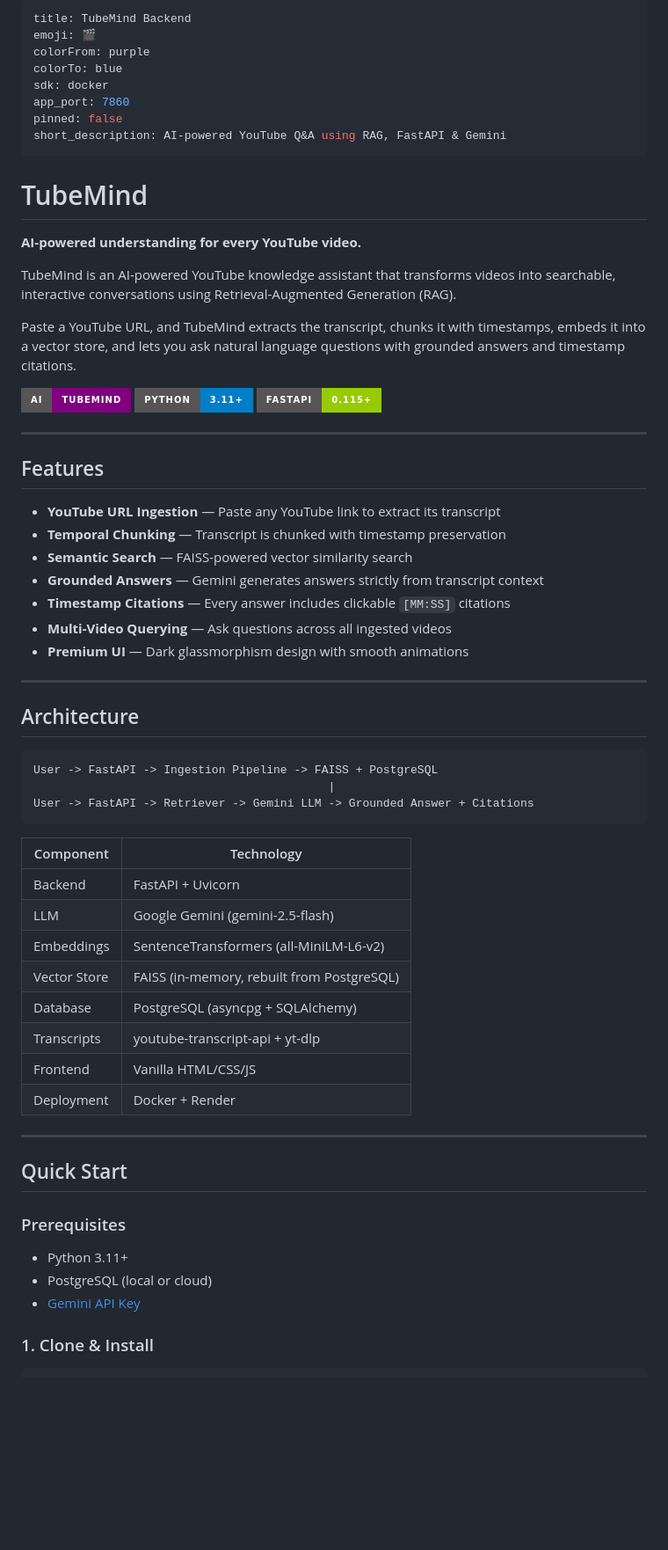
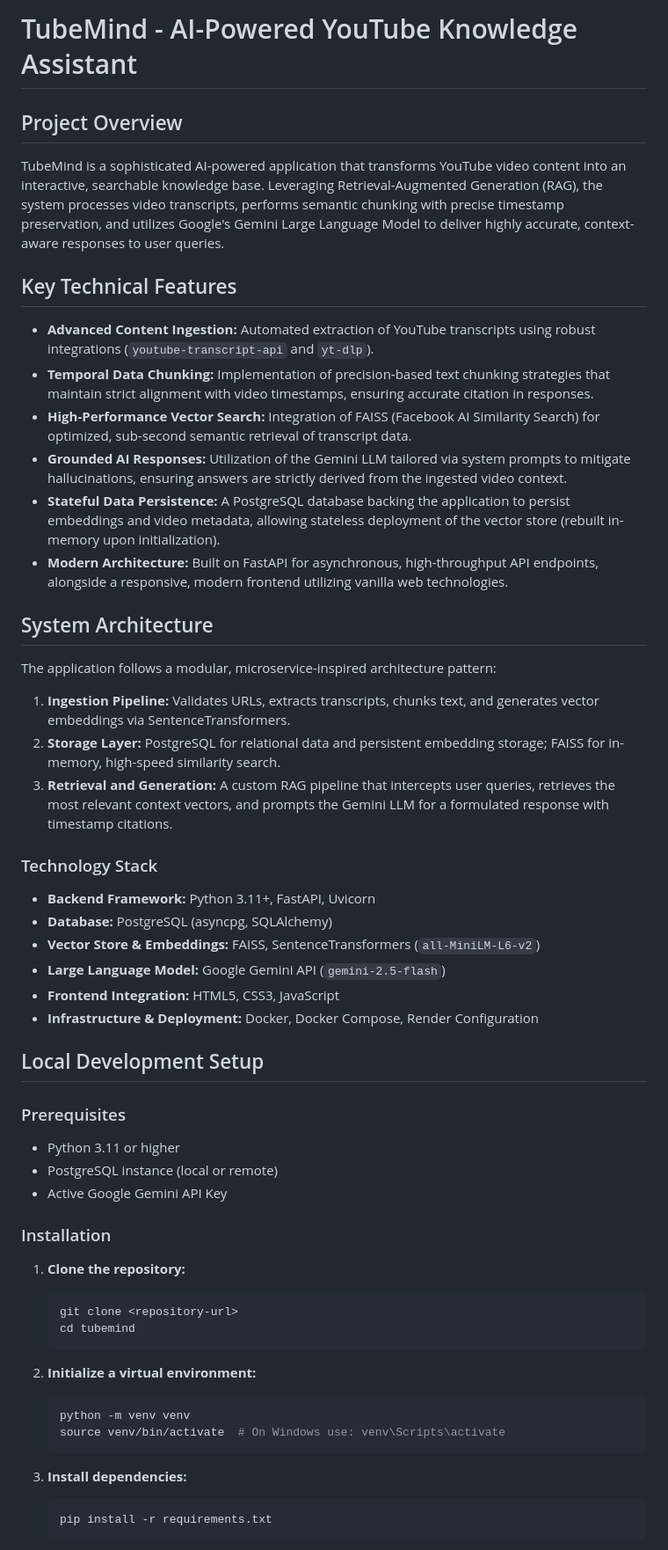
Before and after one commit to saisriabhiramnelluri/TubeMind, a Markdown page: README.md, the part around one of its changes. Shown at 88% size. Rendered like a GitHub page; badges without logos; blank space fills up the shorter version.

````diff
--- a/README.md
+++ b/README.md
@@ -1,66 +1,55 @@
----
-title: TubeMind Backend
-emoji: 🎬
-colorFrom: purple
-colorTo: blue
-sdk: docker
-app_port: 7860
-pinned: false
-short_description: AI-powered YouTube Q&A using RAG, FastAPI & Gemini
----
+# TubeMind - AI-Powered YouTube Knowledge Assistant
 
-# TubeMind
+## Project Overview
+TubeMind is a sophisticated AI-powered application that transforms YouTube video content into an interactive, searchable knowledge base. Leveraging Retrieval-Augmented Generation (RAG), the system processes video transcripts, performs semantic chunking with precise timestamp preservation, and utilizes Google's Gemini Large Language Model to deliver highly accurate, context-aware responses to user queries.
 
+## Key Technical Features
+* **Advanced Content Ingestion:** Automated extraction of YouTube transcripts using robust integrations (`youtube-transcript-api` and `yt-dlp`).
+* **Temporal Data Chunking:** Implementation of precision-based text chunking strategies that maintain strict alignment with video timestamps, ensuring accurate citation in responses.
+* **High-Performance Vector Search:** Integration of FAISS (Facebook AI Similarity Search) for optimized, sub-second semantic retrieval of transcript data.
+* **Grounded AI Responses:** Utilization of the Gemini LLM tailored via system prompts to mitigate hallucinations, ensuring answers are strictly derived from the ingested video context.
+* **Stateful Data Persistence:** A PostgreSQL database backing the application to persist embeddings and video metadata, allowing stateless deployment of the vector store (rebuilt in-memory upon initialization).
+* **Modern Architecture:** Built on FastAPI for asynchronous, high-throughput API endpoints, alongside a responsive, modern frontend utilizing vanilla web technologies.
 
-**AI-powered understanding for every YouTube video.**
+## System Architecture
 
-TubeMind is an AI-powered YouTube knowledge assistant that transforms videos into searchable, interactive conversations using Retrieval-Augmented Generation (RAG).
+The application follows a modular, microservice-inspired architecture pattern:
 
-Paste a YouTube URL, and TubeMind extracts the transcript, chunks it with timestamps, embeds it into a vector store, and lets you ask natural language questions with grounded answers and timestamp citations.
+1. **Ingestion Pipeline:** Validates URLs, extracts transcripts, chunks text, and generates vector embeddings via SentenceTransformers.
+2. **Storage Layer:** PostgreSQL for relational data and persistent embedding storage; FAISS for in-memory, high-speed similarity search.
+3. **Retrieval and Generation:** A custom RAG pipeline that intercepts user queries, retrieves the most relevant context vectors, and prompts the Gemini LLM for a formulated response with timestamp citations.
 
-![TubeMind](https://img.shields.io/badge/AI-TubeMind-purple?style=for-the-badge) ![Python](https://img.shields.io/badge/Python-3.11+-blue?style=for-the-badge) ![FastAPI](https://img.shields.io/badge/FastAPI-0.115+-green?style=for-the-badge)
+### Technology Stack
+* **Backend Framework:** Python 3.11+, FastAPI, Uvicorn
+* **Database:** PostgreSQL (asyncpg, SQLAlchemy)
+* **Vector Store & Embeddings:** FAISS, SentenceTransformers (`all-MiniLM-L6-v2`)
+* **Large Language Model:** Google Gemini API (`gemini-2.5-flash`)
+* **Frontend Integration:** HTML5, CSS3, JavaScript
+* **Infrastructure & Deployment:** Docker, Docker Compose, Render Configuration
 
----
-
-## Features
-
-- **YouTube URL Ingestion** — Paste any YouTube link to extract its transcript
-- **Temporal Chunking** — Transcript is chunked with timestamp preservation
-- **Semantic Search** — FAISS-powered vector similarity search
-- **Grounded Answers** — Gemini generates answers strictly from transcript context
-- **Timestamp Citations** — Every answer includes clickable `[MM:SS]` citations
-- **Multi-Video Querying** — Ask questions across all ingested videos
-- **Premium UI** — Dark glassmorphism design with smooth animations
-
----
-
-## Architecture
-
-```
-User -> FastAPI -> Ingestion Pipeline -> FAISS + PostgreSQL
-                                           |
-User -> FastAPI -> Retriever -> Gemini LLM -> Grounded Answer + Citations
-```
-
-| Component | Technology |
-|-----------|------------|
-| Backend | FastAPI + Uvicorn |
-| LLM | Google Gemini (gemini-2.5-flash) |
-| Embeddings | SentenceTransformers (all-MiniLM-L6-v2) |
-| Vector Store | FAISS (in-memory, rebuilt from PostgreSQL) |
-| Database | PostgreSQL (asyncpg + SQLAlchemy) |
-| Transcripts | youtube-transcript-api + yt-dlp |
-| Frontend | Vanilla HTML/CSS/JS |
-| Deployment | Docker + Render |
-
----
-
-## Quick Start
+## Local Development Setup
 
 ### Prerequisites
+* Python 3.11 or higher
+* PostgreSQL instance (local or remote)
+* Active Google Gemini API Key
 
-- Python 3.11+
-- PostgreSQL (local or cloud)
-- [Gemini API Key](https://aistudio.google.com/)
+### Installation
 
-### 1. Clone & Install
+1. **Clone the repository:**
+   ```bash
+   git clone <repository-url>
+   cd tubemind
+   ```
+
+2. **Initialize a virtual environment:**
+   ```bash
+   python -m venv venv
+   source venv/bin/activate  # On Windows use: venv\Scripts\activate
+   ```
+
+3. **Install dependencies:**
+   ```bash
+   pip install -r requirements.txt
+   ```
+
````
Also changed, not shown: other parts of README.md (+34 -105 lines).
